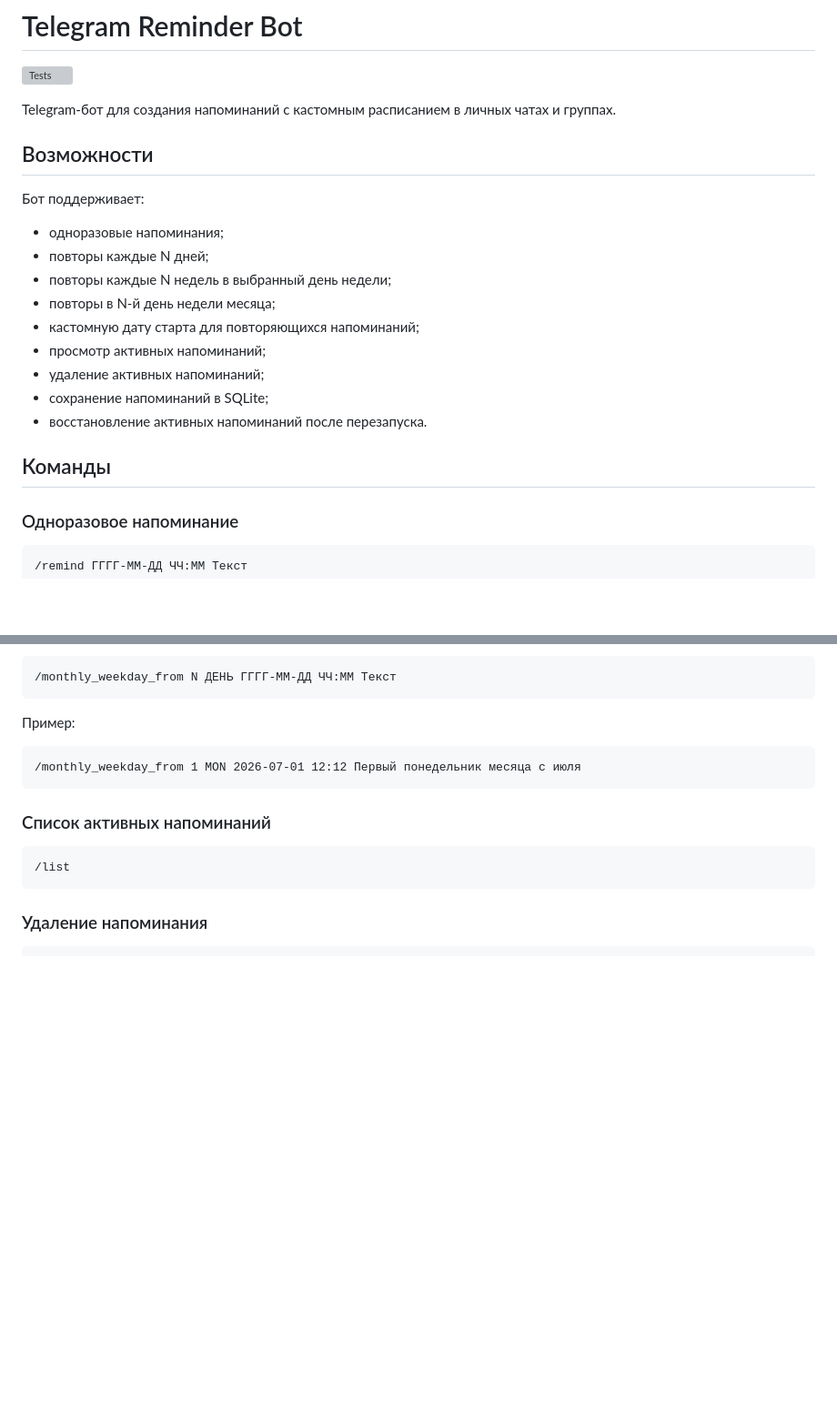
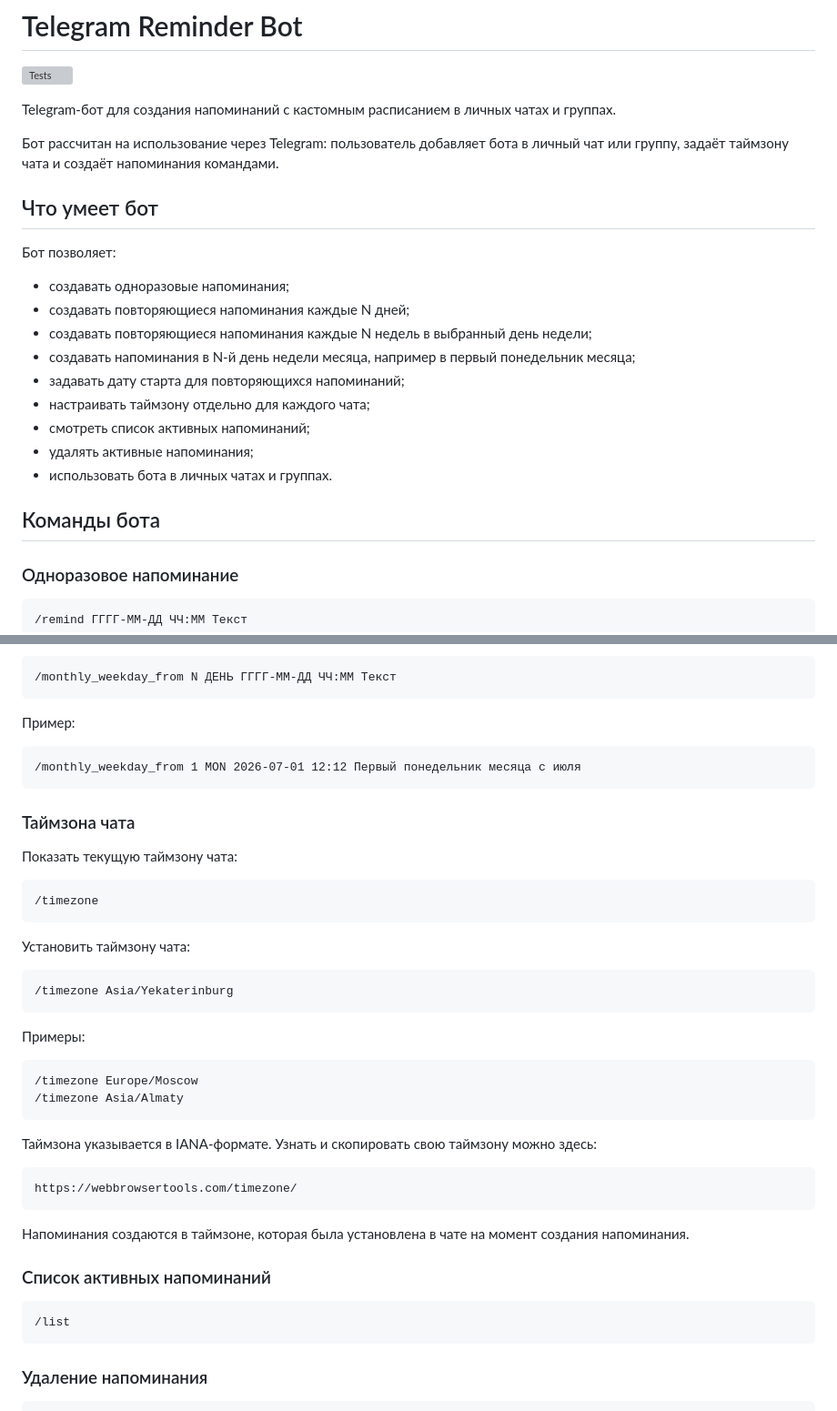
Before and after one commit to zhpchshts/telegram-reminder-bot, a Markdown page: README.md, 2 parts joined by grey strips. Shown at 91% size. Drawn GitHub-style; blank space fills up the shorter version; grey boxes are pictures that could not be loaded.

````diff
--- a/README.md
+++ b/README.md
@@ -4,21 +4,23 @@
 
 Telegram-бот для создания напоминаний с кастомным расписанием в личных чатах и группах.
 
-## Возможности
+Бот рассчитан на использование через Telegram: пользователь добавляет бота в личный чат или группу, задаёт таймзону чата и создаёт напоминания командами.
 
-Бот поддерживает:
+## Что умеет бот
 
-* одноразовые напоминания;
-* повторы каждые N дней;
-* повторы каждые N недель в выбранный день недели;
-* повторы в N-й день недели месяца;
-* кастомную дату старта для повторяющихся напоминаний;
-* просмотр активных напоминаний;
-* удаление активных напоминаний;
-* сохранение напоминаний в SQLite;
-* восстановление активных напоминаний после перезапуска.
+Бот позволяет:
 
-## Команды
+* создавать одноразовые напоминания;
+* создавать повторяющиеся напоминания каждые N дней;
+* создавать повторяющиеся напоминания каждые N недель в выбранный день недели;
+* создавать напоминания в N-й день недели месяца, например в первый понедельник месяца;
+* задавать дату старта для повторяющихся напоминаний;
+* настраивать таймзону отдельно для каждого чата;
+* смотреть список активных напоминаний;
+* удалять активные напоминания;
+* использовать бота в личных чатах и группах.
+
+## Команды бота
 
 ### Одноразовое напоминание
 
@@ -112,6 +114,35 @@ Telegram-бот для создания напоминаний с кастомн
 /monthly_weekday_from 1 MON 2026-07-01 12:12 Первый понедельник месяца с июля
 ```
 
+### Таймзона чата
+
+Показать текущую таймзону чата:
+
+```text
+/timezone
+```
+
+Установить таймзону чата:
+
+```text
+/timezone Asia/Yekaterinburg
+```
+
+Примеры:
+
+```text
+/timezone Europe/Moscow
+/timezone Asia/Almaty
+```
+
+Таймзона указывается в IANA-формате. Узнать и скопировать свою таймзону можно здесь:
+
+```text
+https://webbrowsertools.com/timezone/
+```
+
+Напоминания создаются в таймзоне, которая была установлена в чате на момент создания напоминания.
+
 ### Список активных напоминаний
 
 ```text
````
Also changed, not shown: other parts of README.md (+82 -4 lines).
